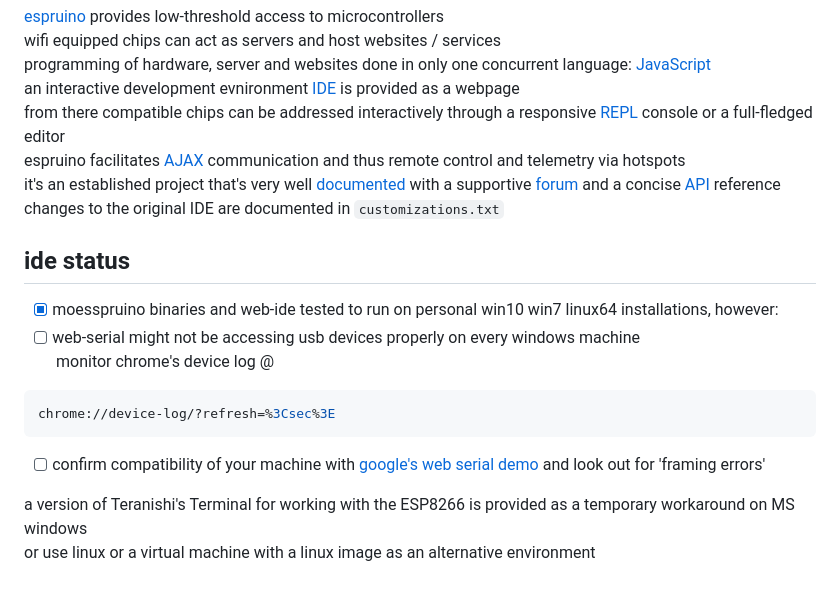
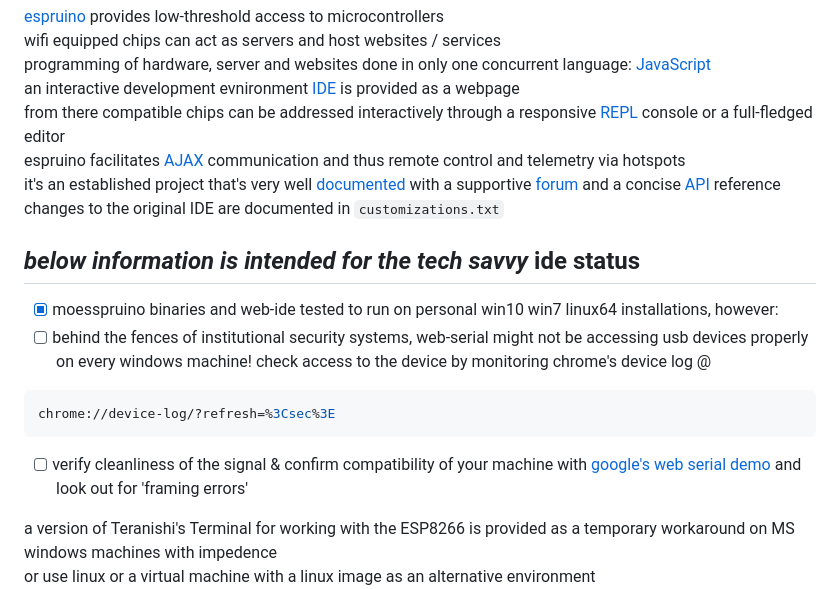
Before and after one commit to beweonline/moesspruino, a Markdown page: README.md, the part around one of its changes. Rendered like a GitHub page.

````diff
--- a/README.md
+++ b/README.md
@@ -62,17 +65,17 @@ espruino facilitates [AJAX](https://en.wikipedia.org/wiki/Ajax_(programming)) co
 it's an established project that's very well [documented](https://www.espruino.com/) with a supportive [forum](https://forum.espruino.com/) and a concise [API](https://www.espruino.com/Reference#software) reference
 changes to the original IDE are documented in `customizations.txt`
 
+*below information is intended for the tech savvy*
 ide status
 ----------
 - [x] moesspruino binaries and web-ide tested to run on personal win10 win7 linux64 installations, however:
-- [ ] web-serial might not be accessing usb devices properly on every windows machine
-      monitor chrome's device log @
+- [ ] behind the fences of institutional security systems, web-serial might not be accessing usb devices properly on every windows machine! check access to the device by monitoring chrome's device log @
 
 ```javascript
 chrome://device-log/?refresh=%3Csec%3E
 ```
 
-- [ ] confirm compatibility of your machine with [google's web serial demo](https://googlechromelabs.github.io/serial-terminal/) and look out for 'framing errors'
+- [ ]  verify cleanliness of the signal & confirm compatibility of your machine with [google's web serial demo](https://googlechromelabs.github.io/serial-terminal/) and look out for 'framing errors'
 
-a version of Teranishi's Terminal for working with the ESP8266 is provided as a temporary workaround on MS windows
+a version of Teranishi's Terminal for working with the ESP8266 is provided as a temporary workaround on MS windows machines with impedence
 or use linux or a virtual machine with a linux image as an alternative environment
````
Also changed, not shown: other parts of README.md (+27 -23 lines).
